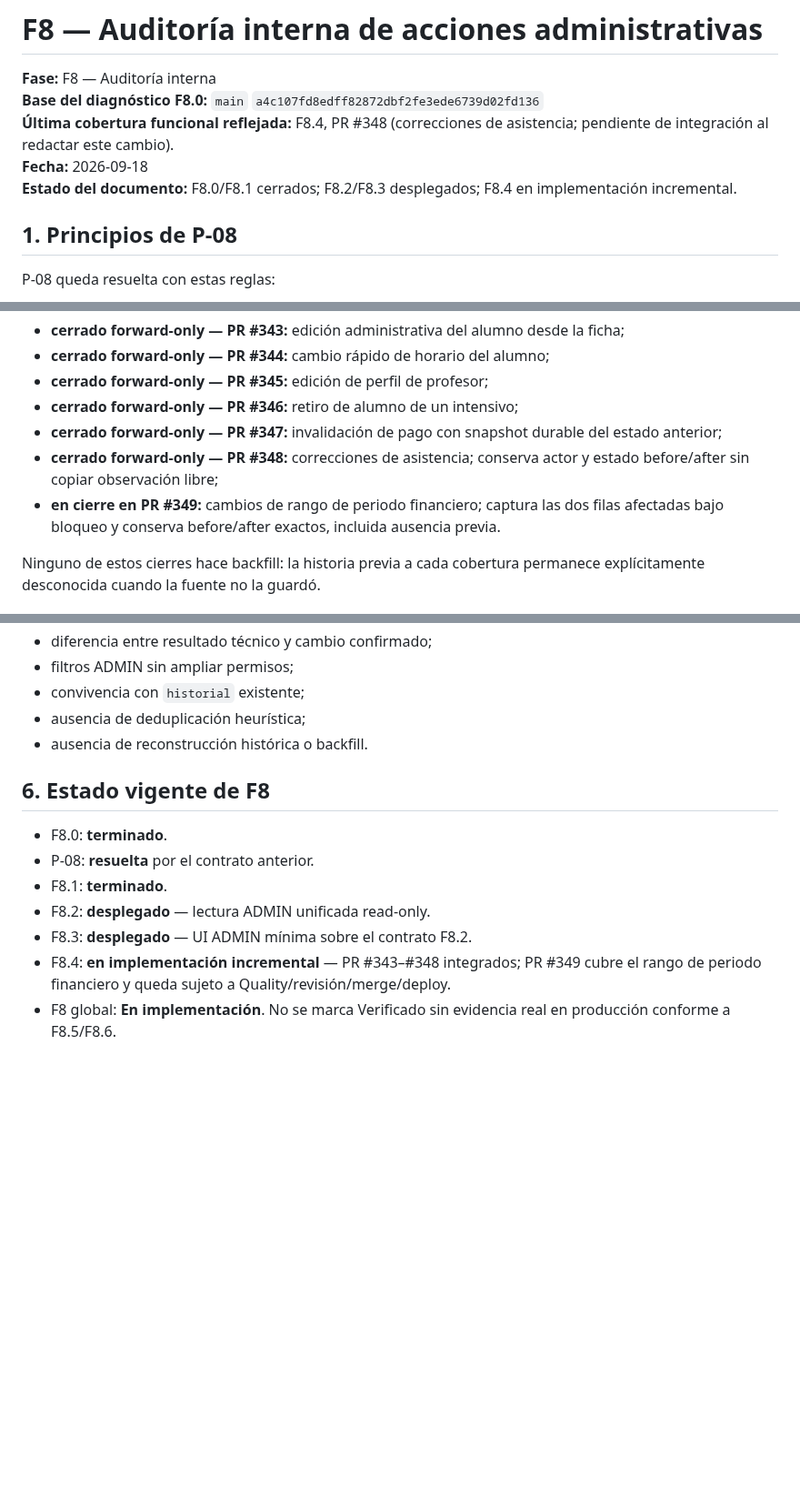
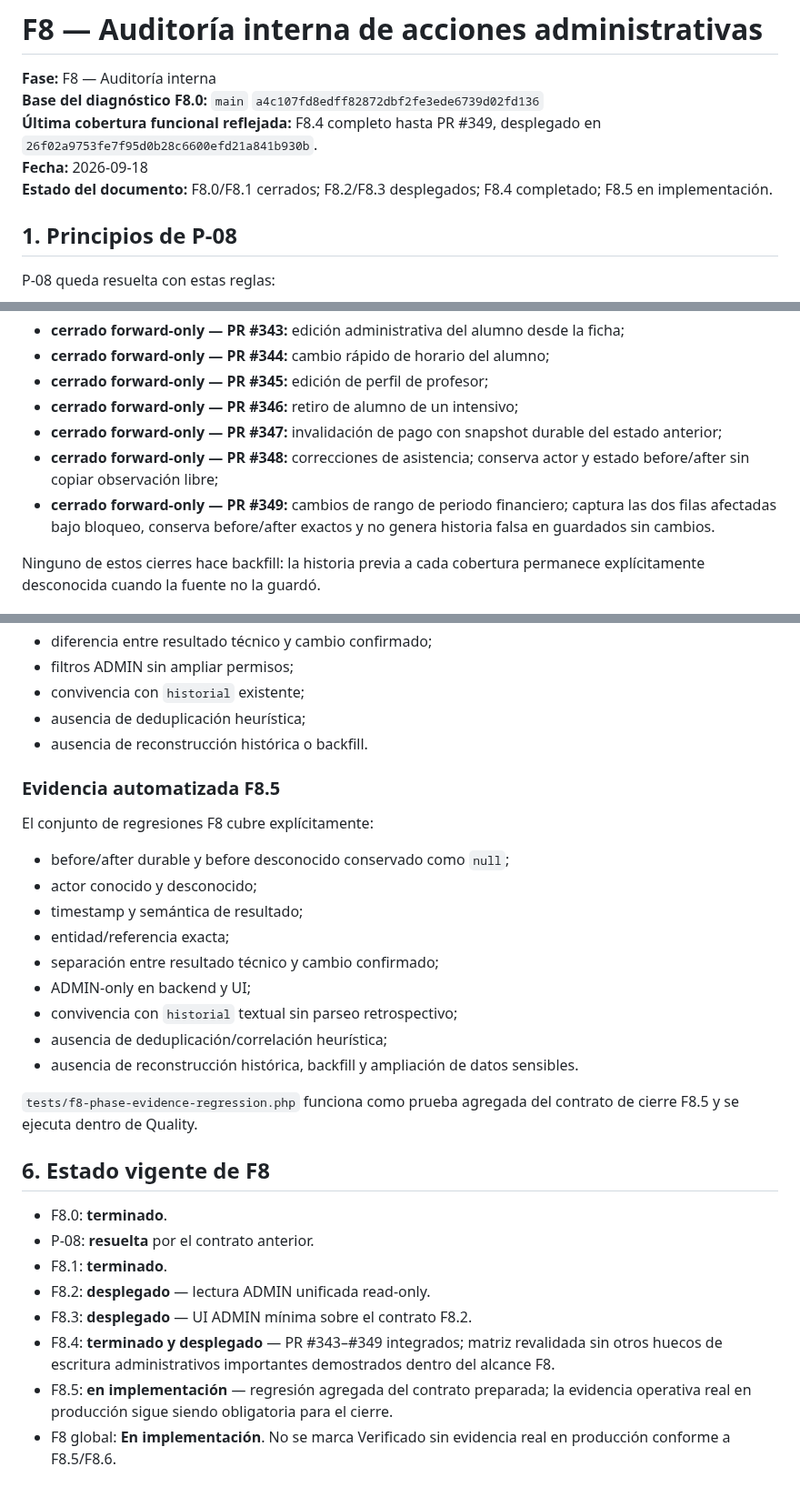
Before and after one commit to manglefurniture/hache-natacion, a Markdown page: docs/F8-AUDITORIA-STATUS.md, 3 parts joined by grey strips. Shown at 91% size. GitHub-like rendering; blank space fills up the shorter version.

Commit message:
Docs: cerrar F8.4 y abrir F8.5

```diff
--- a/docs/F8-AUDITORIA-STATUS.md
+++ b/docs/F8-AUDITORIA-STATUS.md
@@ -2,9 +2,9 @@
 
 **Fase:** F8 — Auditoría interna
 **Base del diagnóstico F8.0:** `main` `a4c107fd8edff82872dbf2fe3ede6739d02fd136`
-**Última cobertura funcional reflejada:** F8.4, PR #348 (correcciones de asistencia; pendiente de integración al redactar este cambio).
+**Última cobertura funcional reflejada:** F8.4 completo hasta PR #349, desplegado en `26f02a9753fe7f95d0b28c6600efd21a841b930b`.
 **Fecha:** 2026-09-18
-**Estado del documento:** F8.0/F8.1 cerrados; F8.2/F8.3 desplegados; F8.4 en implementación incremental.
+**Estado del documento:** F8.0/F8.1 cerrados; F8.2/F8.3 desplegados; F8.4 completado; F8.5 en implementación.
 
 ## 1. Principios de P-08
 
@@ -56,7 +56,7 @@ Estado de los huecos demostrados de F8.4:
 - **cerrado forward-only — PR #346:** retiro de alumno de un intensivo;
 - **cerrado forward-only — PR #347:** invalidación de pago con snapshot durable del estado anterior;
 - **cerrado forward-only — PR #348:** correcciones de asistencia; conserva actor y estado before/after sin copiar observación libre;
-- **en cierre en PR #349:** cambios de rango de periodo financiero; captura las dos filas afectadas bajo bloqueo y conserva before/after exactos, incluida ausencia previa.
+- **cerrado forward-only — PR #349:** cambios de rango de periodo financiero; captura las dos filas afectadas bajo bloqueo, conserva before/after exactos y no genera historia falsa en guardados sin cambios.
 
 Ninguno de estos cierres hace backfill: la historia previa a cada cobertura permanece explícitamente desconocida cuando la fuente no la guardó.
 
@@ -147,6 +147,22 @@ Antes de cerrar la fase debe existir evidencia automatizada y operativa de:
 - ausencia de deduplicación heurística;
 - ausencia de reconstrucción histórica o backfill.
 
+### Evidencia automatizada F8.5
+
+El conjunto de regresiones F8 cubre explícitamente:
+- before/after durable y before desconocido conservado como `null`;
+- actor conocido y desconocido;
+- timestamp y semántica de resultado;
+- entidad/referencia exacta;
+- separación entre resultado técnico y cambio confirmado;
+- ADMIN-only en backend y UI;
+- convivencia con `historial` textual sin parseo retrospectivo;
+- ausencia de deduplicación/correlación heurística;
+- ausencia de reconstrucción histórica, backfill y ampliación de datos sensibles.
+
+`tests/f8-phase-evidence-regression.php` funciona como prueba agregada del contrato de cierre F8.5 y se ejecuta dentro de Quality.
+
+
 ## 6. Estado vigente de F8
 
 - F8.0: **terminado**.
@@ -154,5 +170,6 @@ Antes de cerrar la fase debe existir evidencia automatizada y operativa de:
 - F8.1: **terminado**.
 - F8.2: **desplegado** — lectura ADMIN unificada read-only.
 - F8.3: **desplegado** — UI ADMIN mínima sobre el contrato F8.2.
-- F8.4: **en implementación incremental** — PR #343–#348 integrados; PR #349 cubre el rango de periodo financiero y queda sujeto a Quality/revisión/merge/deploy.
+- F8.4: **terminado y desplegado** — PR #343–#349 integrados; matriz revalidada sin otros huecos de escritura administrativos importantes demostrados dentro del alcance F8.
+- F8.5: **en implementación** — regresión agregada del contrato preparada; la evidencia operativa real en producción sigue siendo obligatoria para el cierre.
 - F8 global: **En implementación**. No se marca Verificado sin evidencia real en producción conforme a F8.5/F8.6.
```
